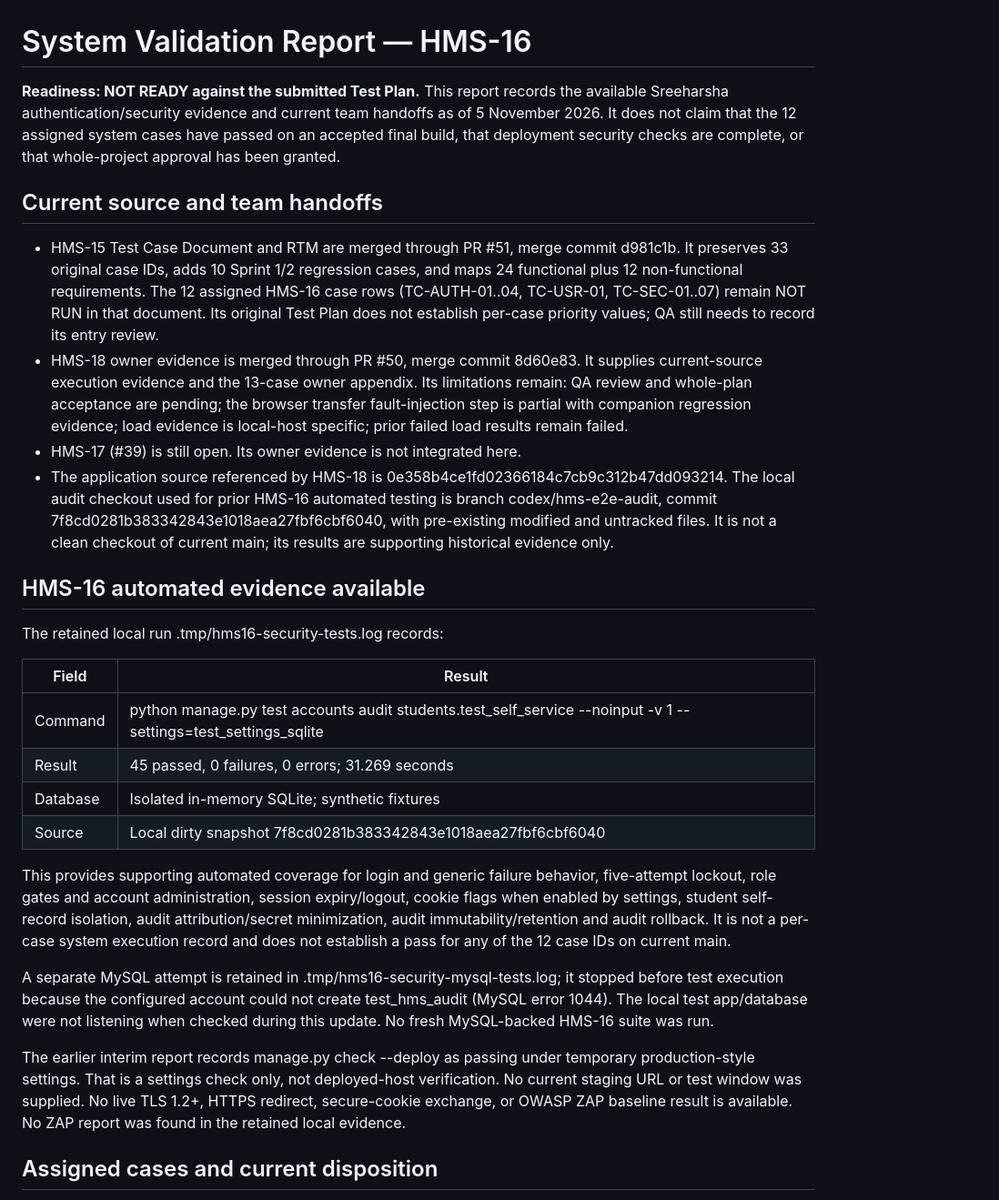
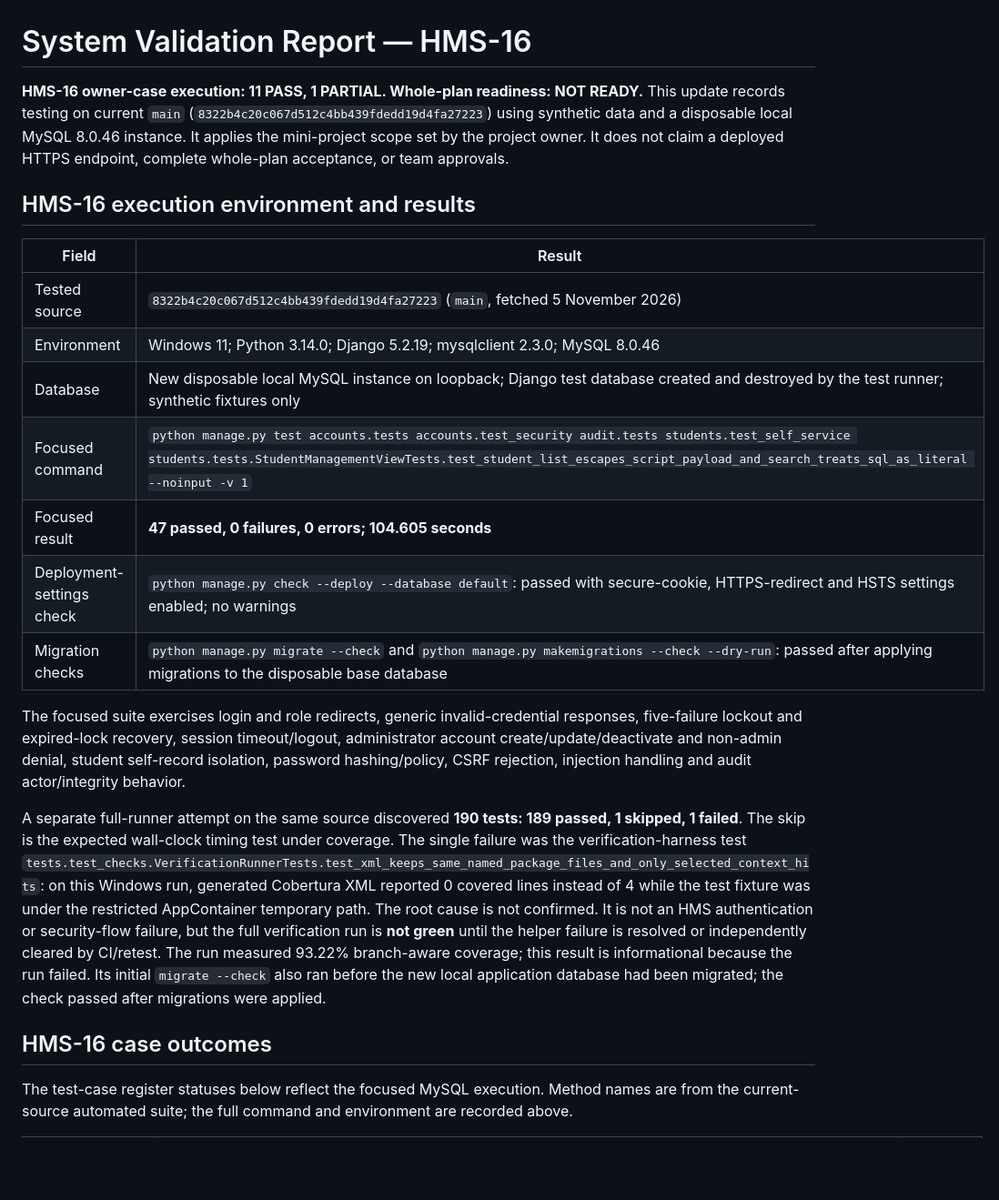
Before and after one commit to Sreeharsha2240/hostel-management-system, a Markdown page: docs/part3/System_Validation_Report.md, the part around one of its changes. Shown at 91% size. Drawn GitHub-style; blank space fills up the shorter version.

Commit message:
HMS-16: Record current-source security validation

```diff
--- a/docs/part3/System_Validation_Report.md
+++ b/docs/part3/System_Validation_Report.md
@@ -1,30 +1,24 @@
 # System Validation Report — HMS-16
 
-**Readiness: NOT READY against the submitted Test Plan.** This report records the available Sreeharsha authentication/security evidence and current team handoffs as of 5 November 2026. It does not claim that the 12 assigned system cases have passed on an accepted final build, that deployment security checks are complete, or that whole-project approval has been granted.
+**HMS-16 owner-case execution: 11 PASS, 1 PARTIAL. Whole-plan readiness: NOT READY.** This update records testing on current `main` (`8322b4c20c067d512c4bb439fdedd19d4fa27223`) using synthetic data and a disposable local MySQL 8.0.46 instance. It applies the mini-project scope set by the project owner. It does not claim a deployed HTTPS endpoint, complete whole-plan acceptance, or team approvals.
 
-## Current source and team handoffs
-
-- HMS-15 Test Case Document and RTM are merged through PR #51, merge commit d981c1b. It preserves 33 original case IDs, adds 10 Sprint 1/2 regression cases, and maps 24 functional plus 12 non-functional requirements. The 12 assigned HMS-16 case rows (TC-AUTH-01..04, TC-USR-01, TC-SEC-01..07) remain NOT RUN in that document. Its original Test Plan does not establish per-case priority values; QA still needs to record its entry review.
-- HMS-18 owner evidence is merged through PR #50, merge commit 8d60e83. It supplies current-source execution evidence and the 13-case owner appendix. Its limitations remain: QA review and whole-plan acceptance are pending; the browser transfer fault-injection step is partial with companion regression evidence; load evidence is local-host specific; prior failed load results remain failed.
-- HMS-17 (#39) is still open. Its owner evidence is not integrated here.
-- The application source referenced by HMS-18 is 0e358b4ce1fd02366184c7cb9c312b47dd093214. The local audit checkout used for prior HMS-16 automated testing is branch codex/hms-e2e-audit, commit 7f8cd0281b383342843e1018aea27fbf6cbf6040, with pre-existing modified and untracked files. It is not a clean checkout of current main; its results are supporting historical evidence only.
-
-## HMS-16 automated evidence available
-
-The retained local run .tmp/hms16-security-tests.log records:
+## HMS-16 execution environment and results
 
 | Field | Result |
 |---|---|
-| Command | python manage.py test accounts audit students.test_self_service --noinput -v 1 --settings=test_settings_sqlite |
-| Result | 45 passed, 0 failures, 0 errors; 31.269 seconds |
-| Database | Isolated in-memory SQLite; synthetic fixtures |
-| Source | Local dirty snapshot 7f8cd0281b383342843e1018aea27fbf6cbf6040 |
+| Tested source | `8322b4c20c067d512c4bb439fdedd19d4fa27223` (`main`, fetched 5 November 2026) |
+| Environment | Windows 11; Python 3.14.0; Django 5.2.19; mysqlclient 2.3.0; MySQL 8.0.46 |
+| Database | New disposable local MySQL instance on loopback; Django test database created and destroyed by the test runner; synthetic fixtures only |
+| Focused command | `python manage.py test accounts.tests accounts.test_security audit.tests students.test_self_service students.tests.StudentManagementViewTests.test_student_list_escapes_script_payload_and_search_treats_sql_as_literal --noinput -v 1` |
+| Focused result | **47 passed, 0 failures, 0 errors; 104.605 seconds** |
+| Deployment-settings check | `python manage.py check --deploy --database default`: passed with secure-cookie, HTTPS-redirect and HSTS settings enabled; no warnings |
+| Migration checks | `python manage.py migrate --check` and `python manage.py makemigrations --check --dry-run`: passed after applying migrations to the disposable base database |
 
-This provides supporting automated coverage for login and generic failure behavior, five-attempt lockout, role gates and account administration, session expiry/logout, cookie flags when enabled by settings, student self-record isolation, audit attribution/secret minimization, audit immutability/retention and audit rollback. It is not a per-case system execution record and does not establish a pass for any of the 12 case IDs on current main.
+The focused suite exercises login and role redirects, generic invalid-credential responses, five-failure lockout and expired-lock recovery, session timeout/logout, administrator account create/update/deactivate and non-admin denial, student self-record isolation, password hashing/policy, CSRF rejection, injection handling and audit actor/integrity behavior.
 
-A separate MySQL attempt is retained in .tmp/hms16-security-mysql-tests.log; it stopped before test execution because the configured account could not create test_hms_audit (MySQL error 1044). The local test app/database were not listening when checked during this update. No fresh MySQL-backed HMS-16 suite was run.
+A separate full-runner attempt on the same source discovered **190 tests: 189 passed, 1 skipped, 1 failed**. The skip is the expected wall-clock timing test under coverage. The single failure was the verification-harness test `tests.test_checks.VerificationRunnerTests.test_xml_keeps_same_named_package_files_and_only_selected_context_hits`: on this Windows run, generated Cobertura XML reported 0 covered lines instead of 4 while the test fixture was under the restricted AppContainer temporary path. The root cause is not confirmed. It is not an HMS authentication or security-flow failure, but the full verification run is **not green** until the helper failure is resolved or independently cleared by CI/retest. The run measured 93.22% branch-aware coverage; this result is informational because the run failed. Its initial `migrate --check` also ran before the new local application database had been migrated; the check passed after migrations were applied.
 
-The earlier interim report records manage.py check --deploy as passing under temporary production-style settings. That is a settings check only, not deployed-host verification. No current staging URL or test window was supplied. No live TLS 1.2+, HTTPS redirect, secure-cookie exchange, or OWASP ZAP baseline result is available. No ZAP report was found in the retained local evidence.
+## HMS-16 case outcomes
 
-## Assigned cases and current disposition
+The test-case register statuses below reflect the focused MySQL execution. Method names are from the current-source automated suite; the full command and environment are recorded above.
 
```
Also changed, not shown: other parts of docs/part3/System_Validation_Report.md (+24 -30 lines), docs/part3/Test_Case_Document.md (+13 -12 lines), 1 other file.
